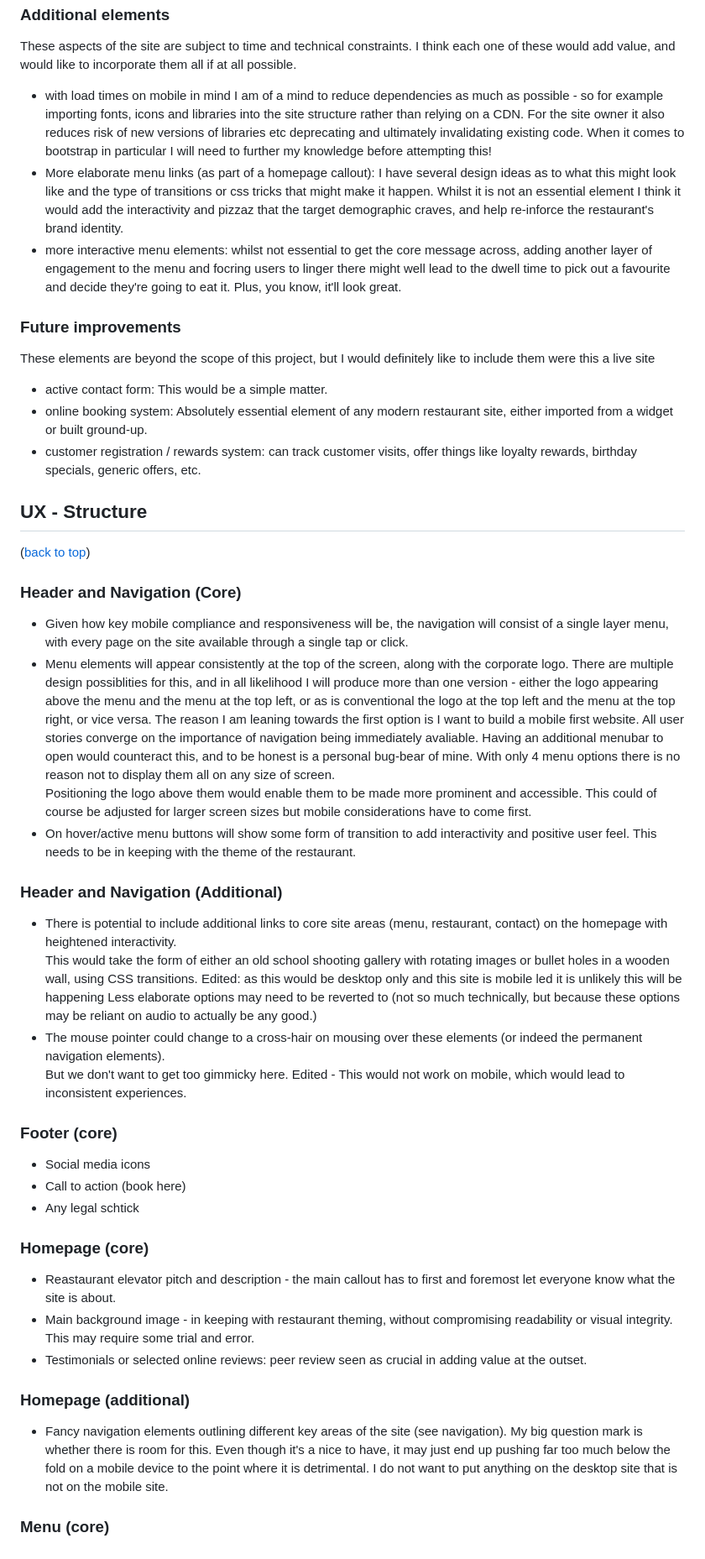
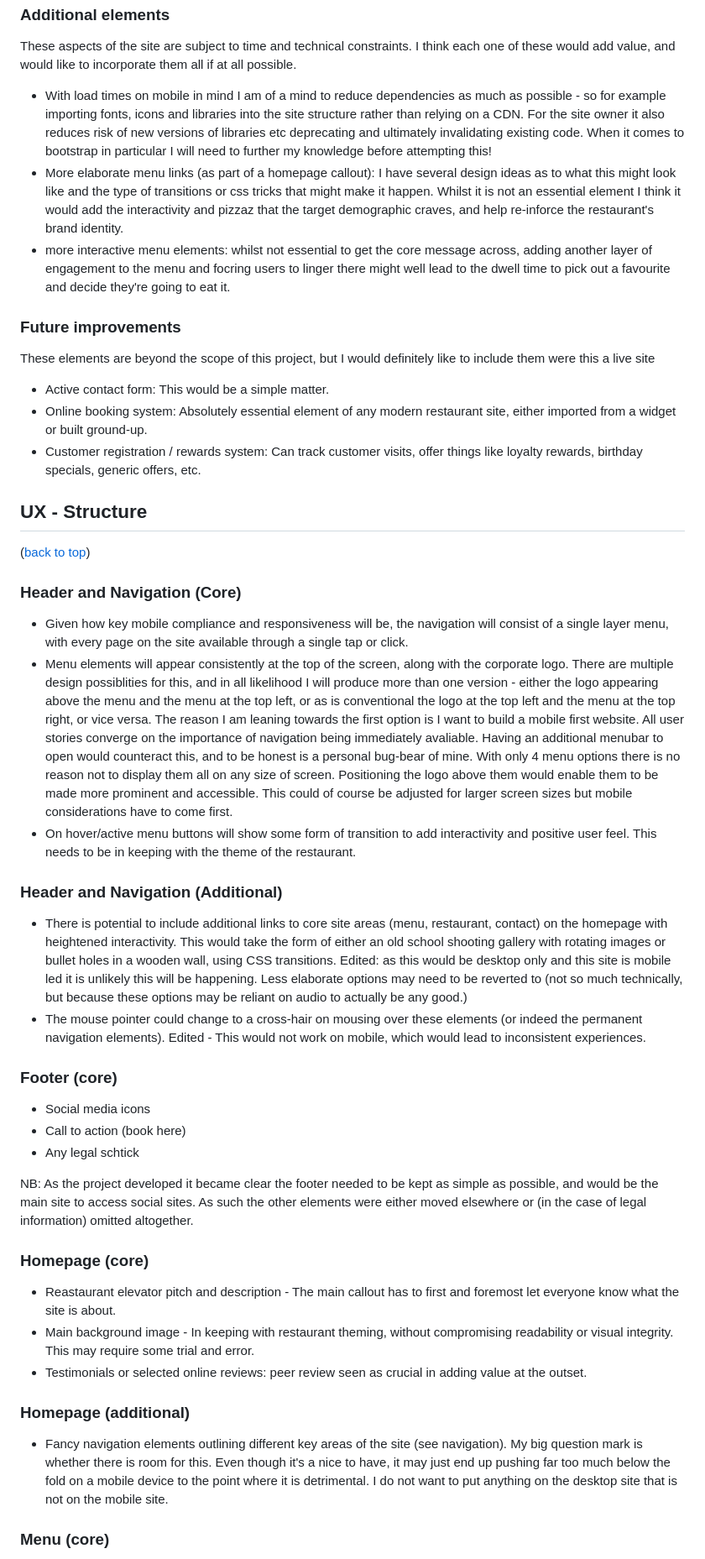
Before and after one commit to rowlandcoping/smokingbuns, a Markdown page: README.md, the part around the change printed below. Shown: that part at 84% size. GitHub-like rendering.

```diff
--- a/README.md
+++ b/README.md
@@ -114,24 +95,17 @@ This is not a complicated project, so it needs to deliver core areas first, and
  These aspects of the site are subject to time and technical constraints.  I think each one of these would
  add value, and would like to incorporate them all if at all possible.
 
-
-- with load times on mobile in mind I am of a mind to reduce dependencies as much as possible - so for example importing fonts, icons and
-libraries into the site structure rather than relying on a CDN.  For the site owner it also reduces risk of new versions of
-libraries etc deprecating and ultimately invalidating existing code.
-When it comes to bootstrap in particular I will need to further my knowledge before attempting this!
-- More elaborate menu links (as part of a homepage callout): I have several design ideas as to what this might look like and the type of
-transitions or css tricks that might make it happen.  Whilst it is not an essential element  I think it would add the interactivity
-and pizzaz that the target demographic craves, and help re-inforce the restaurant's brand identity.
-- more interactive menu elements: whilst not essential to get the core message across, adding another layer of engagement to the menu and
-focring users to linger there might well lead to the dwell time to pick out a favourite and decide they're going to eat it.  Plus, you know, it'll look great.
+- With load times on mobile in mind I am of a mind to reduce dependencies as much as possible - so for example importing fonts, icons and libraries into the site structure rather than relying on a CDN.  For the site owner it also reduces risk of new versions of libraries etc deprecating and ultimately invalidating existing code. When it comes to bootstrap in particular I will need to further my knowledge before attempting this!
+- More elaborate menu links (as part of a homepage callout): I have several design ideas as to what this might look like and the type of transitions or css tricks that might make it happen.  Whilst it is not an essential element  I think it would add the interactivity and pizzaz that the target demographic craves, and help re-inforce the restaurant's brand identity.
+- more interactive menu elements: whilst not essential to get the core message across, adding another layer of engagement to the menu and focring users to linger there might well lead to the dwell time to pick out a favourite and decide they're going to eat it.
 
 ### Future improvements
 
 These elements are beyond the scope of this project, but I would definitely like to include them were this a live site
 
-- active contact form:  This would be a simple matter.
-- online booking system:  Absolutely essential element of any modern restaurant site, either imported from a widget or built ground-up.
-- customer registration / rewards system:  can track customer visits, offer things like loyalty rewards, birthday specials, generic offers, etc.
+- Active contact form:  This would be a simple matter.
+- Online booking system:  Absolutely essential element of any modern restaurant site, either imported from a widget or built ground-up.
+- Customer registration / rewards system:  Can track customer visits, offer things like loyalty rewards, birthday specials, generic offers, etc.
 
 ## UX - Structure
 ([back to top](#smoking-buns))
@@ -140,25 +114,14 @@ These elements are beyond the scope of this project, but I would definitely like
 
  - Given how key mobile compliance and responsiveness will be, the navigation will consist of a single
 layer menu, with every page on the site available through a single tap or click.
- - Menu elements will appear consistently at the top of the screen, along with the corporate logo.  There are multiple design
- possiblities for this, and in all likelihood I will produce more than one version - either the logo appearing above the menu and
- the menu at the top left, or as is conventional the logo at the top left and the menu at the top right, or vice versa.  The reason I am
- leaning towards the first option is I want to build a mobile first website.  All user stories converge on the importance of navigation
- being immediately avaliable.  Having an additional menubar to open would counteract this, and to be honest is a personal bug-bear of mine.
- With only 4 menu options there is no reason not to display them all on any size of screen.
- Positioning the logo above them would enable them to be made more prominent and accessible.  This could of course be adjusted for larger screen
+ - Menu elements will appear consistently at the top of the screen, along with the corporate logo.  There are multiple design possiblities for this, and in all likelihood I will produce more than one version - either the logo appearing above the menu and the menu at the top left, or as is conventional the logo at the top left and the menu at the top right, or vice versa.  The reason I am leaning towards the first option is I want to build a mobile first website.  All user stories converge on the importance of navigation being immediately avaliable.  Having an additional menubar to open would counteract this, and to be honest is a personal bug-bear of mine. With only 4 menu options there is no reason not to display them all on any size of screen. Positioning the logo above them would enable them to be made more prominent and accessible. This could of course be adjusted for larger screen
  sizes but mobile considerations have to come first.
  - On hover/active menu buttons will show some form of transition to add interactivity and positive user feel.  This needs to be in keeping with the theme of the restaurant.
 
  ### Header and Navigation (Additional)
 
- - There is potential to include additional links to core site areas (menu, restaurant, contact) on the homepage with heightened interactivity.
- This would take the form of either an old school shooting gallery with rotating images or bullet holes in a wooden wall, using CSS transitions.
- Edited:  as this would be desktop only and this site is mobile led it is unlikely this will be happening
- Less elaborate options may need to be reverted to (not so much technically, but because these options may be reliant on audio to actually be any good.)
- - The mouse pointer could change to a cross-hair on mousing over these elements (or indeed the permanent navigation elements).
- But we don't want to get too gimmicky here.
- Edited -  This would not work on mobile, which would lead to inconsistent experiences.
+ - There is potential to include additional links to core site areas (menu, restaurant, contact) on the homepage with heightened interactivity.  This would take the form of either an old school shooting gallery with rotating images or bullet holes in a wooden wall, using CSS transitions. Edited:  as this would be desktop only and this site is mobile led it is unlikely this will be happening. Less elaborate options may need to be reverted to (not so much technically, but because these options may be reliant on audio to actually be any good.)
+ - The mouse pointer could change to a cross-hair on mousing over these elements (or indeed the permanent navigation elements). Edited -  This would not work on mobile, which would lead to inconsistent experiences.
 
  ### Footer (core)
 
@@ -166,16 +129,17 @@ layer menu, with every page on the site available through a single tap or click.
  - Call to action (book here)
  - Any legal schtick
 
+ NB: As the project developed it became clear the footer needed to be kept as simple as possible, and would be the main site to access social sites.  As such the other elements were either moved elsewhere or (in the case of legal information) omitted altogether.
+
  ### Homepage (core)
 
- - Reastaurant elevator pitch and description - the main callout has to first and foremost let everyone know what the site is about.
- - Main background image - in keeping with restaurant theming, without compromising readability or visual integrity.  This may require some trial and error.
+ - Reastaurant elevator pitch and description - The main callout has to first and foremost let everyone know what the site is about.
+ - Main background image - In keeping with restaurant theming, without compromising readability or visual integrity.  This may require some trial and error.
  - Testimonials or selected online reviews:  peer review seen as crucial in adding value at the outset.
 
  ### Homepage (additional)
 
- - Fancy navigation elements outlining different key areas of the site (see navigation).  My big question mark is whether there is room for this. Even though it's a nice to have, it may just end up pushing far too much below the fold on a mobile device to the point where it is detrimental.
- I do not want to put anything on the desktop site that is not on the mobile site.
+ - Fancy navigation elements outlining different key areas of the site (see navigation).  My big question mark is whether there is room for this. Even though it's a nice to have, it may just end up pushing far too much below the fold on a mobile device to the point where it is detrimental. I do not want to put anything on the desktop site that is not on the mobile site.
 
  ### Menu (core)
 
```
Also changed, not shown: other parts of README.md (+64 -74 lines), TESTING.md (+15 -14 lines), assets/images/testing/about-lighthouse.png.
